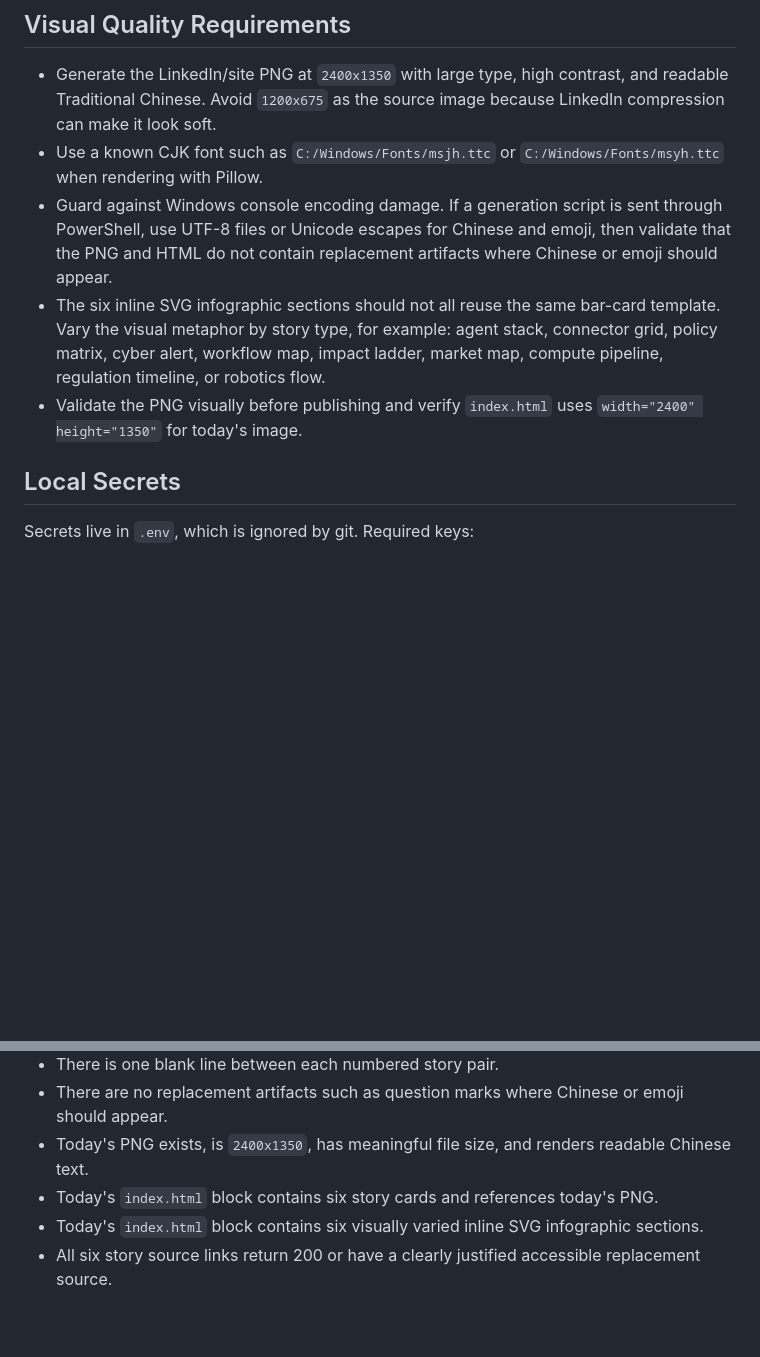
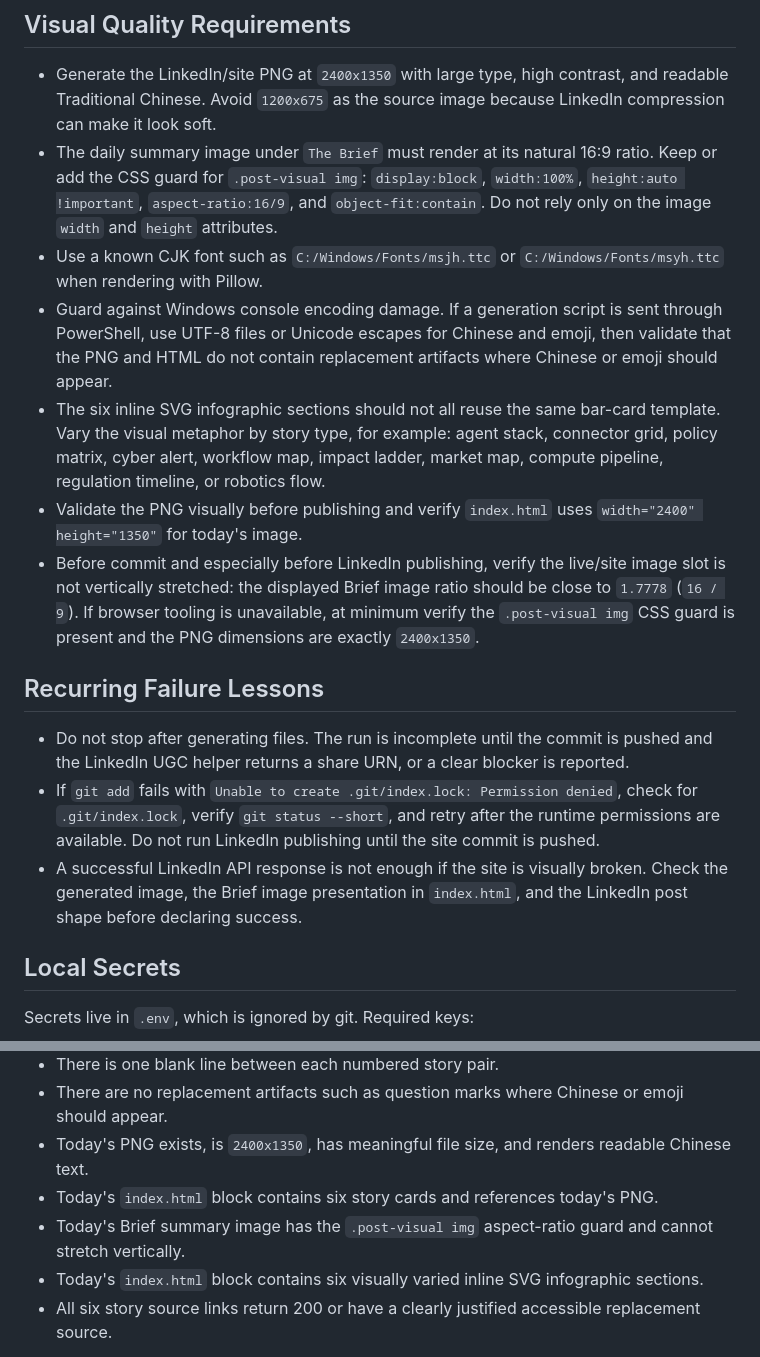
Before and after one commit to kenchankh97/ai-daily, a Markdown page: AUTOMATION.md, 2 parts joined by grey strips. Drawn GitHub-style; blank space fills up the shorter version.

Commit message:
Update daily automation guardrails

```diff
--- a/AUTOMATION.md
+++ b/AUTOMATION.md
@@ -27,10 +27,18 @@ Do not use `scripts\linkedin_post.py` for the newsletter image post. The `/rest/
 ## Visual Quality Requirements
 
 - Generate the LinkedIn/site PNG at `2400x1350` with large type, high contrast, and readable Traditional Chinese. Avoid `1200x675` as the source image because LinkedIn compression can make it look soft.
+- The daily summary image under `The Brief` must render at its natural 16:9 ratio. Keep or add the CSS guard for `.post-visual img`: `display:block`, `width:100%`, `height:auto !important`, `aspect-ratio:16/9`, and `object-fit:contain`. Do not rely only on the image `width` and `height` attributes.
 - Use a known CJK font such as `C:/Windows/Fonts/msjh.ttc` or `C:/Windows/Fonts/msyh.ttc` when rendering with Pillow.
 - Guard against Windows console encoding damage. If a generation script is sent through PowerShell, use UTF-8 files or Unicode escapes for Chinese and emoji, then validate that the PNG and HTML do not contain replacement artifacts where Chinese or emoji should appear.
 - The six inline SVG infographic sections should not all reuse the same bar-card template. Vary the visual metaphor by story type, for example: agent stack, connector grid, policy matrix, cyber alert, workflow map, impact ladder, market map, compute pipeline, regulation timeline, or robotics flow.
 - Validate the PNG visually before publishing and verify `index.html` uses `width="2400" height="1350"` for today's image.
+- Before commit and especially before LinkedIn publishing, verify the live/site image slot is not vertically stretched: the displayed Brief image ratio should be close to `1.7778` (`16 / 9`). If browser tooling is unavailable, at minimum verify the `.post-visual img` CSS guard is present and the PNG dimensions are exactly `2400x1350`.
+
+## Recurring Failure Lessons
+
+- Do not stop after generating files. The run is incomplete until the commit is pushed and the LinkedIn UGC helper returns a share URN, or a clear blocker is reported.
+- If `git add` fails with `Unable to create .git/index.lock: Permission denied`, check for `.git/index.lock`, verify `git status --short`, and retry after the runtime permissions are available. Do not run LinkedIn publishing until the site commit is pushed.
+- A successful LinkedIn API response is not enough if the site is visually broken. Check the generated image, the Brief image presentation in `index.html`, and the LinkedIn post shape before declaring success.
 
 ## Local Secrets
 
@@ -92,6 +100,7 @@ Before publishing:
 - There are no replacement artifacts such as question marks where Chinese or emoji should appear.
 - Today's PNG exists, is `2400x1350`, has meaningful file size, and renders readable Chinese text.
 - Today's `index.html` block contains six story cards and references today's PNG.
+- Today's Brief summary image has the `.post-visual img` aspect-ratio guard and cannot stretch vertically.
 - Today's `index.html` block contains six visually varied inline SVG infographic sections.
 - All six story source links return 200 or have a clearly justified accessible replacement source.
 
```
